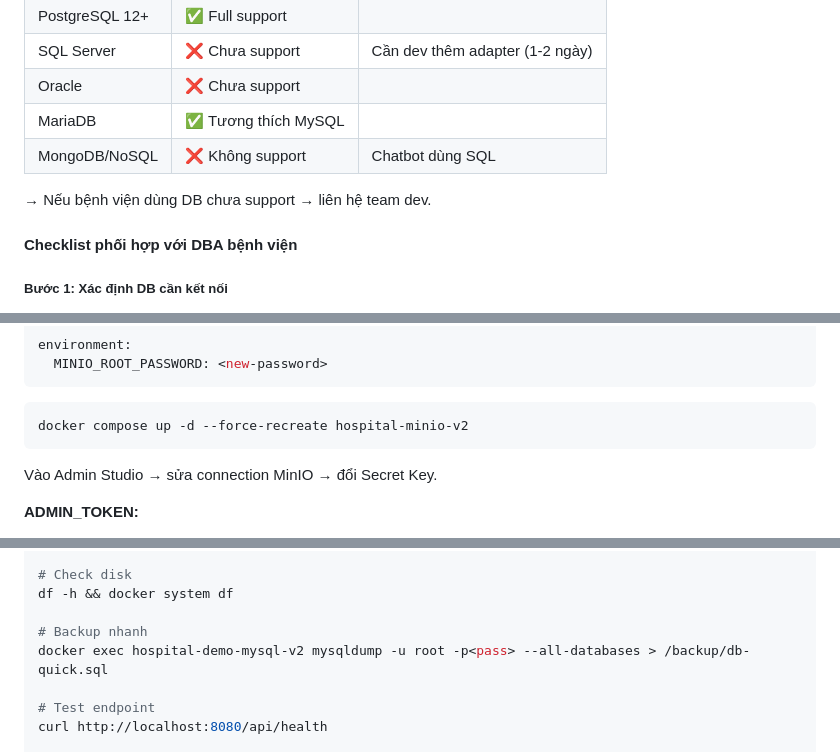
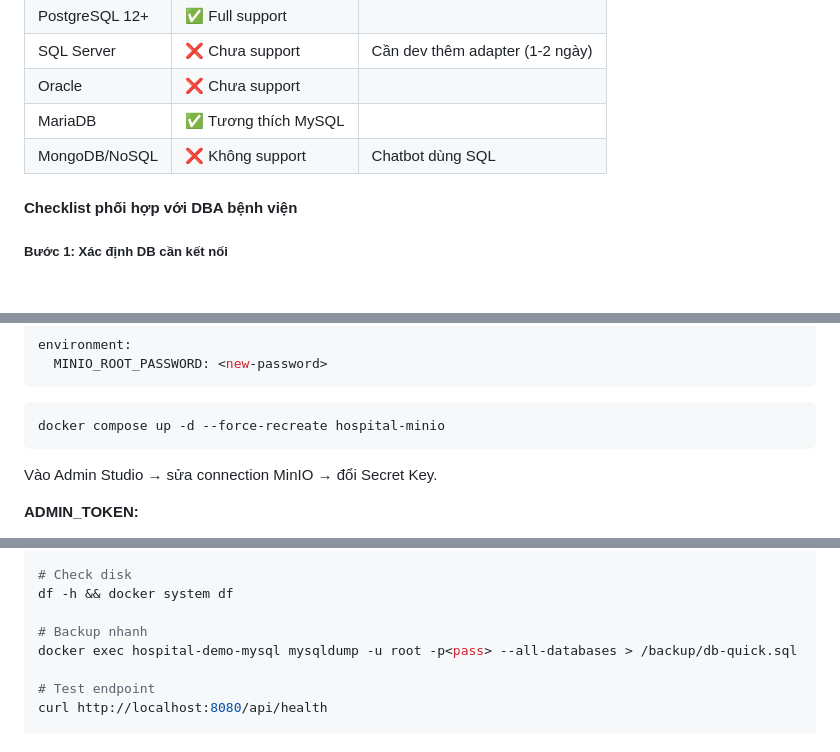
Before and after one commit to nhatanh230804-max/hospital-chatbot-studio, a Markdown page: HUONG-DAN-IT.md, 3 parts joined by grey strips. GitHub-like rendering; blank space fills up the shorter version.

````diff
--- a/HUONG-DAN-IT.md
+++ b/HUONG-DAN-IT.md
@@ -644,8 +644,6 @@ Nếu hiện → kết nối tới MySQL native thành công.
 | MariaDB        | ✅ Tương thích MySQL |                                 |
 | MongoDB/NoSQL  | ❌ Không support     | Chatbot dùng SQL                |
 
-→ Nếu bệnh viện dùng DB chưa support → liên hệ team dev.
-
 #### Checklist phối hợp với DBA bệnh viện
 
 ##### Bước 1: Xác định DB cần kết nối
@@ -1131,7 +1129,7 @@ environment:
 ```
 
 ```bash
-docker compose up -d --force-recreate hospital-minio-v2
+docker compose up -d --force-recreate hospital-minio
 ```
 
 Vào Admin Studio → sửa connection MinIO → đổi Secret Key.
@@ -1231,7 +1229,7 @@ sudo systemctl restart hospital-chatbot
 df -h && docker system df
 
 # Backup nhanh
-docker exec hospital-demo-mysql-v2 mysqldump -u root -p<pass> --all-databases > /backup/db-quick.sql
+docker exec hospital-demo-mysql mysqldump -u root -p<pass> --all-databases > /backup/db-quick.sql
 
 # Test endpoint
 curl http://localhost:8080/api/health
````
Also changed, not shown: other parts of HUONG-DAN-IT.md (+15 -15 lines).
